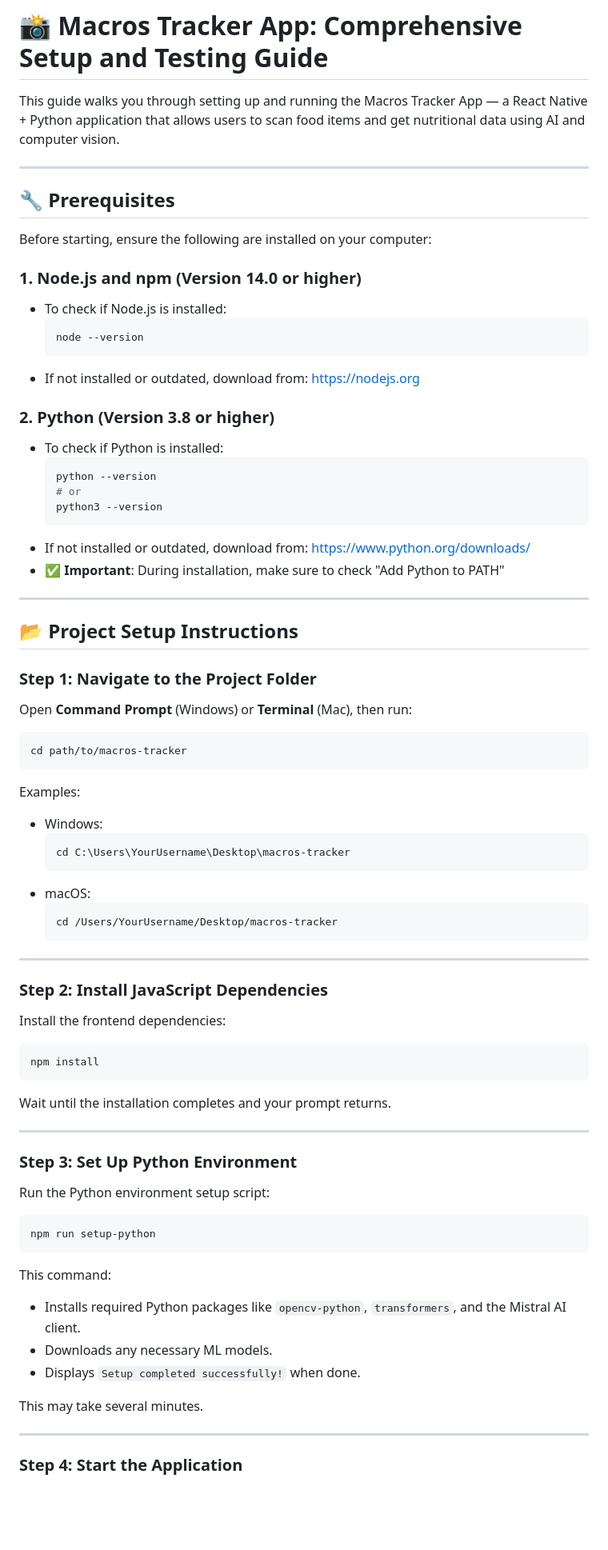
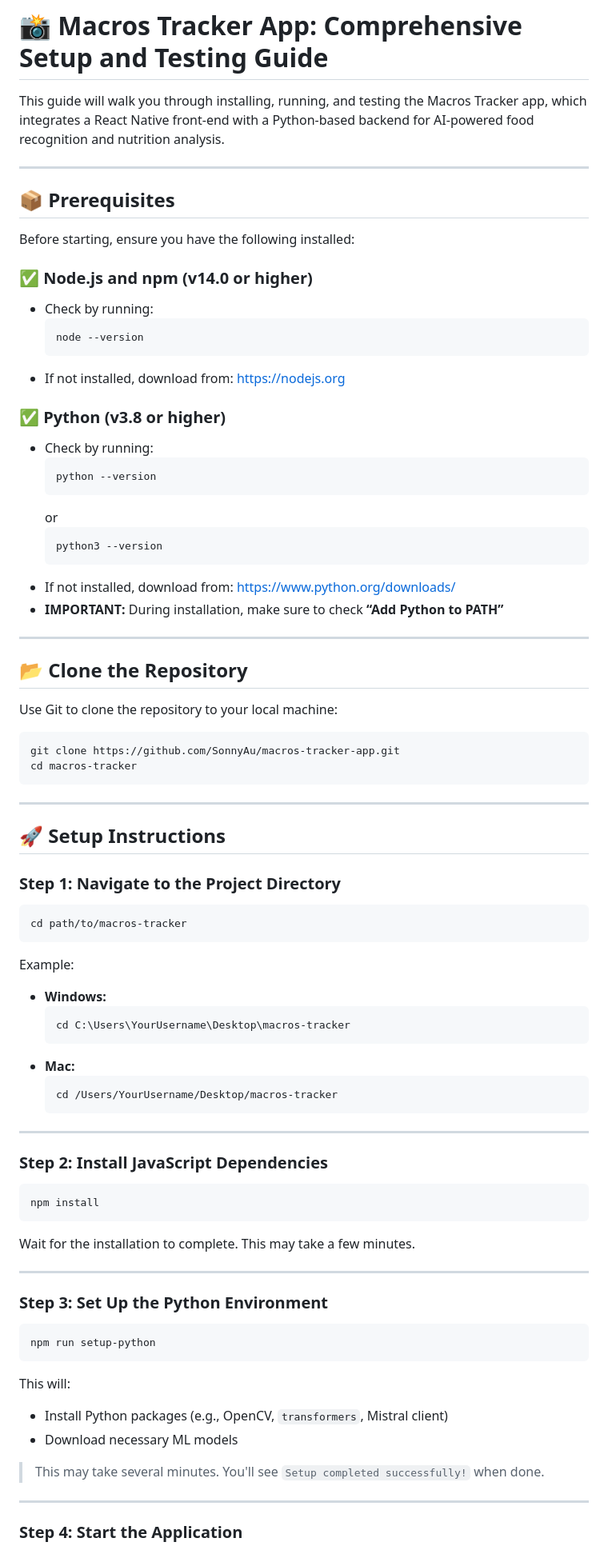
Before and after one commit to SonnyAu/macros-tracker-app, a Markdown page: README.md, the part around one of its changes. Shown at 80% size. Rendered like a GitHub page; blank space fills up the shorter version.

````diff
--- a/README.md
+++ b/README.md
@@ -1,48 +1,61 @@
 # 📸 Macros Tracker App: Comprehensive Setup and Testing Guide
 
-This guide walks you through setting up and running the Macros Tracker App — a React Native + Python application that allows users to scan food items and get nutritional data using AI and computer vision.
+This guide will walk you through installing, running, and testing the Macros Tracker app, which integrates a React Native front-end with a Python-based backend for AI-powered food recognition and nutrition analysis.
 
 ---
 
-## 🔧 Prerequisites
+## 📦 Prerequisites
 
-Before starting, ensure the following are installed on your computer:
+Before starting, ensure you have the following installed:
 
-### 1. **Node.js and npm (Version 14.0 or higher)**
-- To check if Node.js is installed:
+### ✅ Node.js and npm (v14.0 or higher)
+
+- Check by running:
   ```bash
   node --version
   ```
-- If not installed or outdated, download from: [https://nodejs.org](https://nodejs.org)
+- If not installed, download from: [https://nodejs.org](https://nodejs.org)
 
-### 2. **Python (Version 3.8 or higher)**
-- To check if Python is installed:
+### ✅ Python (v3.8 or higher)
+
+- Check by running:
   ```bash
   python --version
-  # or
+  ```
+  or
+  ```bash
   python3 --version
   ```
-- If not installed or outdated, download from: [https://www.python.org/downloads/](https://www.python.org/downloads/)
-- ✅ **Important**: During installation, make sure to check "Add Python to PATH"
+- If not installed, download from: [https://www.python.org/downloads/](https://www.python.org/downloads/)
+- **IMPORTANT:** During installation, make sure to check **“Add Python to PATH”**
 
 ---
 
-## 📂 Project Setup Instructions
+## 📂 Clone the Repository
 
-### Step 1: Navigate to the Project Folder
+Use Git to clone the repository to your local machine:
 
-Open **Command Prompt** (Windows) or **Terminal** (Mac), then run:
+```bash
+git clone https://github.com/SonnyAu/macros-tracker-app.git
+cd macros-tracker
+```
+---
+
+## 🚀 Setup Instructions
+
+### Step 1: Navigate to the Project Directory
 
 ```bash
 cd path/to/macros-tracker
 ```
 
-Examples:
-- Windows:
+Example:
+
+- **Windows:**
   ```bash
   cd C:\Users\YourUsername\Desktop\macros-tracker
   ```
-- macOS:
+- **Mac:**
   ```bash
   cd /Users/YourUsername/Desktop/macros-tracker
   ```
@@ -51,30 +64,25 @@ Examples:
 
 ### Step 2: Install JavaScript Dependencies
 
-Install the frontend dependencies:
-
 ```bash
 npm install
 ```
 
-Wait until the installation completes and your prompt returns.
+Wait for the installation to complete. This may take a few minutes.
 
 ---
 
-### Step 3: Set Up Python Environment
-
-Run the Python environment setup script:
+### Step 3: Set Up the Python Environment
 
 ```bash
 npm run setup-python
 ```
 
-This command:
-- Installs required Python packages like `opencv-python`, `transformers`, and the Mistral AI client.
-- Downloads any necessary ML models.
-- Displays `Setup completed successfully!` when done.
+This will:
+- Install Python packages (e.g., OpenCV, `transformers`, Mistral client)
+- Download necessary ML models
 
-This may take several minutes.
+> This may take several minutes. You'll see `Setup completed successfully!` when done.
 
 ---
 
````
Also changed, not shown: other parts of README.md (+67 -51 lines).
